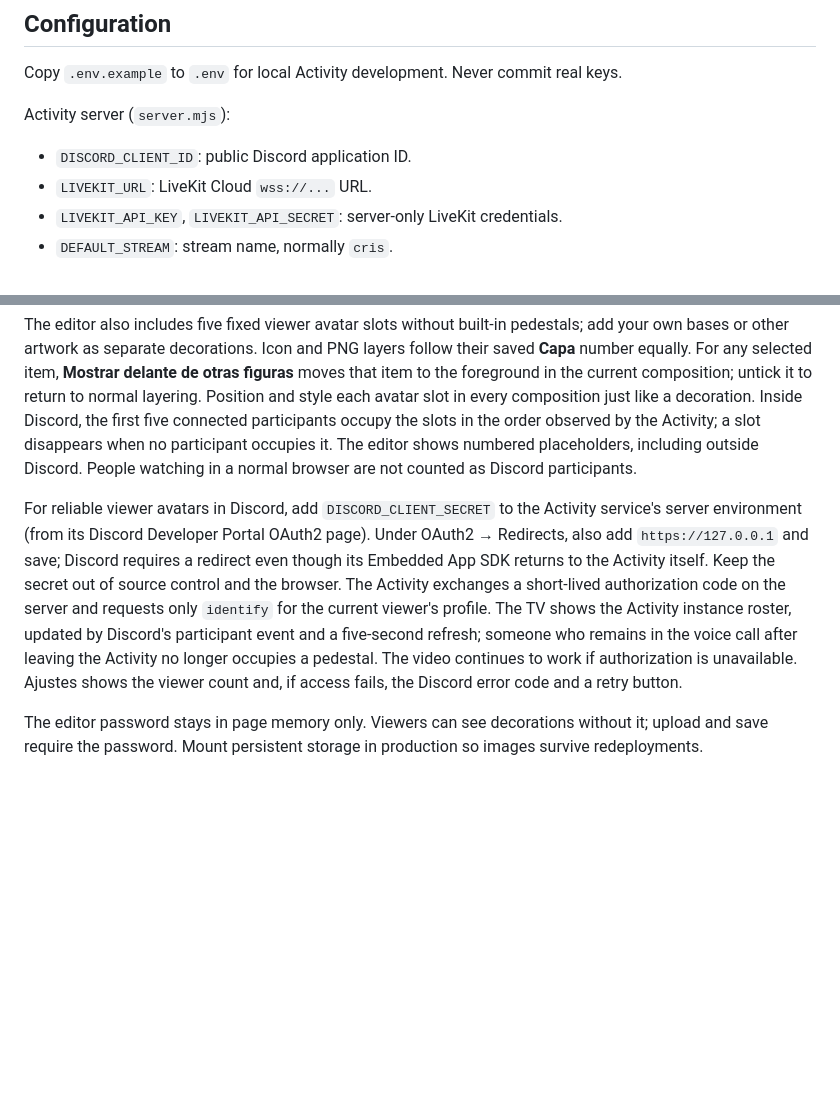
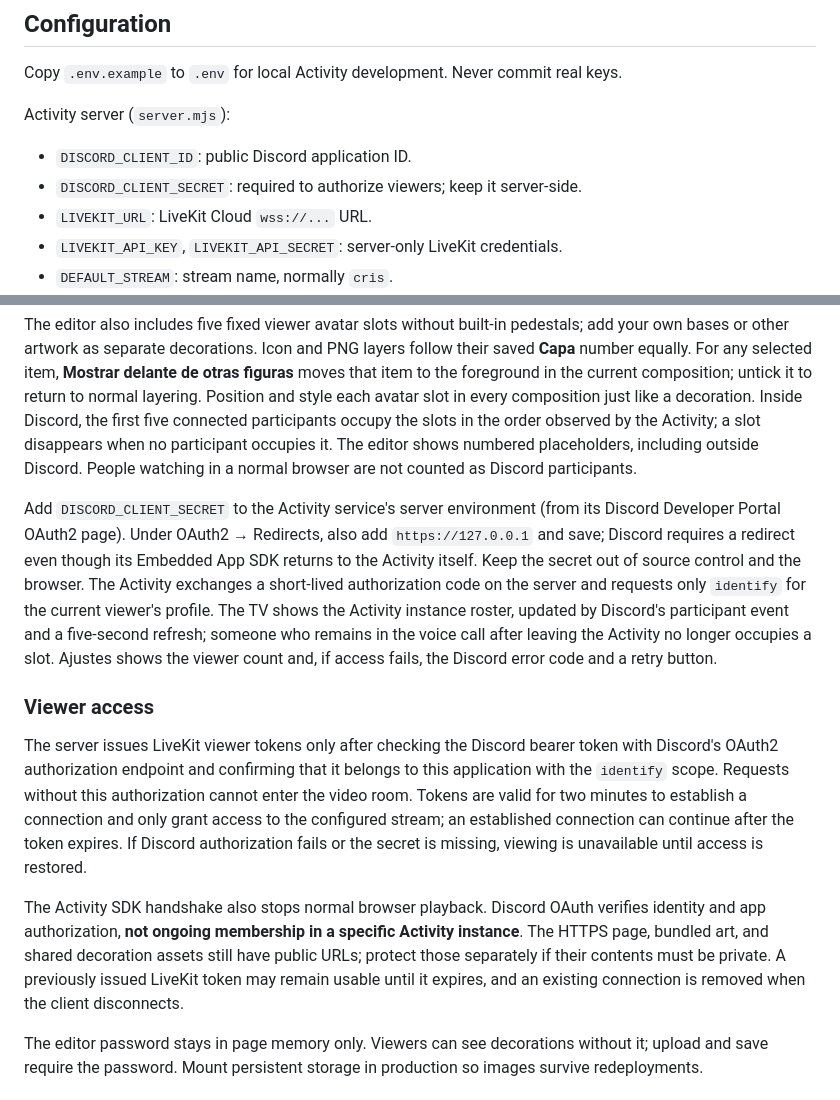
Before and after one commit to cyannick056-spec/Discord, a Markdown page: README.md, 2 parts joined by grey strips. GitHub-like rendering; blank space fills up the shorter version.

Commit message:
Document viewer access boundary and limitations

```diff
--- a/README.md
+++ b/README.md
@@ -24,6 +24,7 @@ Copy `.env.example` to `.env` for local Activity development. Never commit real
 Activity server (`server.mjs`):
 
 - `DISCORD_CLIENT_ID`: public Discord application ID.
+- `DISCORD_CLIENT_SECRET`: required to authorize viewers; keep it server-side.
 - `LIVEKIT_URL`: LiveKit Cloud `wss://...` URL.
 - `LIVEKIT_API_KEY`, `LIVEKIT_API_SECRET`: server-only LiveKit credentials.
 - `DEFAULT_STREAM`: stream name, normally `cris`.
@@ -48,7 +49,13 @@ New decorations are anchored to the TV glass (or arcade cabinet/screen) so their
 
 The editor also includes five fixed viewer avatar slots without built-in pedestals; add your own bases or other artwork as separate decorations. Icon and PNG layers follow their saved **Capa** number equally. For any selected item, **Mostrar delante de otras figuras** moves that item to the foreground in the current composition; untick it to return to normal layering. Position and style each avatar slot in every composition just like a decoration. Inside Discord, the first five connected participants occupy the slots in the order observed by the Activity; a slot disappears when no participant occupies it. The editor shows numbered placeholders, including outside Discord. People watching in a normal browser are not counted as Discord participants.
 
-For reliable viewer avatars in Discord, add `DISCORD_CLIENT_SECRET` to the Activity service's server environment (from its Discord Developer Portal OAuth2 page). Under OAuth2 → Redirects, also add `https://127.0.0.1` and save; Discord requires a redirect even though its Embedded App SDK returns to the Activity itself. Keep the secret out of source control and the browser. The Activity exchanges a short-lived authorization code on the server and requests only `identify` for the current viewer's profile. The TV shows the Activity instance roster, updated by Discord's participant event and a five-second refresh; someone who remains in the voice call after leaving the Activity no longer occupies a pedestal. The video continues to work if authorization is unavailable. Ajustes shows the viewer count and, if access fails, the Discord error code and a retry button.
+Add `DISCORD_CLIENT_SECRET` to the Activity service's server environment (from its Discord Developer Portal OAuth2 page). Under OAuth2 → Redirects, also add `https://127.0.0.1` and save; Discord requires a redirect even though its Embedded App SDK returns to the Activity itself. Keep the secret out of source control and the browser. The Activity exchanges a short-lived authorization code on the server and requests only `identify` for the current viewer's profile. The TV shows the Activity instance roster, updated by Discord's participant event and a five-second refresh; someone who remains in the voice call after leaving the Activity no longer occupies a slot. Ajustes shows the viewer count and, if access fails, the Discord error code and a retry button.
+
+### Viewer access
+
+The server issues LiveKit viewer tokens only after checking the Discord bearer token with Discord's OAuth2 authorization endpoint and confirming that it belongs to this application with the `identify` scope. Requests without this authorization cannot enter the video room. Tokens are valid for two minutes to establish a connection and only grant access to the configured stream; an established connection can continue after the token expires. If Discord authorization fails or the secret is missing, viewing is unavailable until access is restored.
+
+The Activity SDK handshake also stops normal browser playback. Discord OAuth verifies identity and app authorization, **not ongoing membership in a specific Activity instance**. The HTTPS page, bundled art, and shared decoration assets still have public URLs; protect those separately if their contents must be private. A previously issued LiveKit token may remain usable until it expires, and an existing connection is removed when the client disconnects.
 
 The editor password stays in page memory only. Viewers can see decorations without it; upload and save require the password. Mount persistent storage in production so images survive redeployments.
 
```
